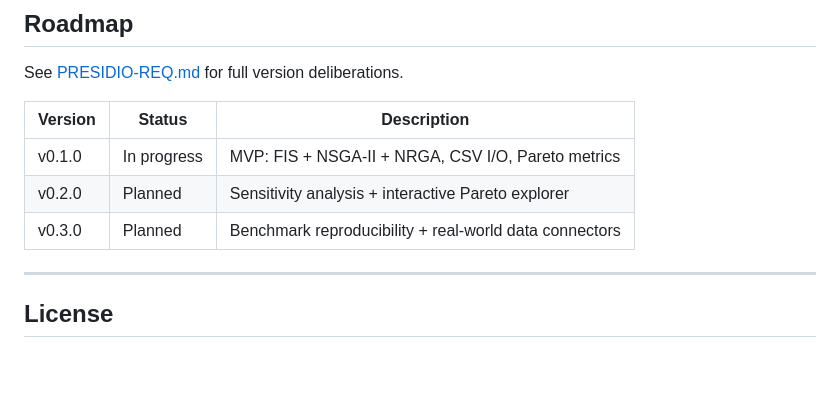
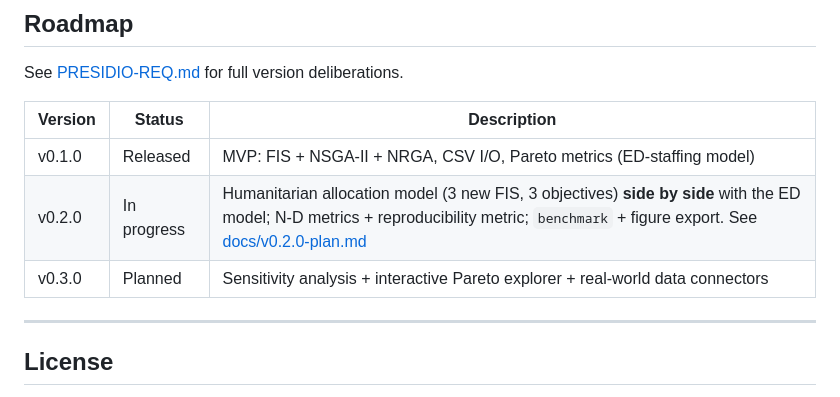
Before and after one commit to presidio-v/presidio-hardened-vol-assign, a Markdown page: README.md, the part around the change. Rendered like a GitHub page; blank space fills up the shorter version.

```diff
--- a/README.md
+++ b/README.md
@@ -219,9 +219,9 @@ See [PRESIDIO-REQ.md](PRESIDIO-REQ.md) for full version deliberations.
 
 | Version | Status | Description |
 |---------|--------|-------------|
-| v0.1.0 | In progress | MVP: FIS + NSGA-II + NRGA, CSV I/O, Pareto metrics |
-| v0.2.0 | Planned | Sensitivity analysis + interactive Pareto explorer |
-| v0.3.0 | Planned | Benchmark reproducibility + real-world data connectors |
+| v0.1.0 | Released | MVP: FIS + NSGA-II + NRGA, CSV I/O, Pareto metrics (ED-staffing model) |
+| v0.2.0 | In progress | Humanitarian allocation model (3 new FIS, 3 objectives) **side by side** with the ED model; N-D metrics + reproducibility metric; `benchmark` + figure export. See [docs/v0.2.0-plan.md](docs/v0.2.0-plan.md) |
+| v0.3.0 | Planned | Sensitivity analysis + interactive Pareto explorer + real-world data connectors |
 
 ---
 
```
Also changed, not shown: PRESIDIO-REQ.md (+21 -6 lines), docs/v0.2.0-plan.md (added, +173 -0 lines).
